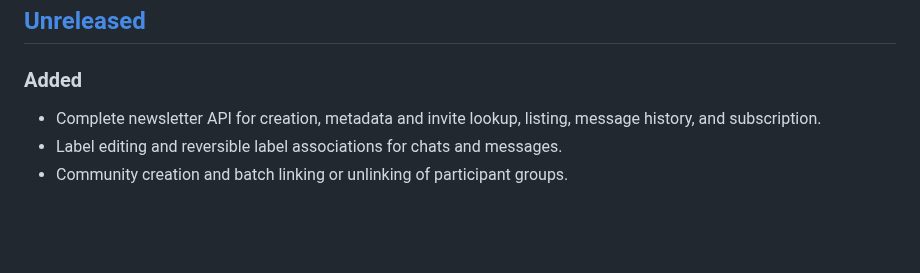
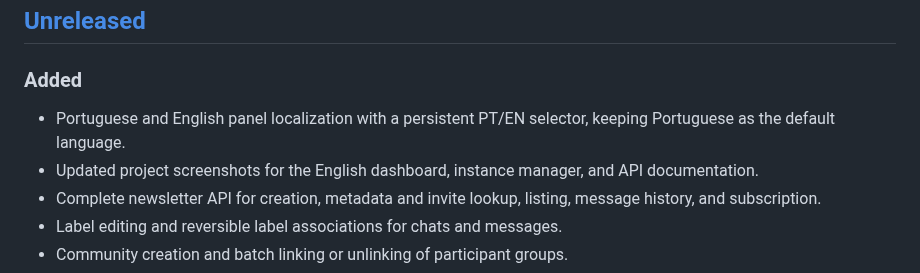
Before and after one commit to romariosribeiro/wirely-api, a Markdown page: CHANGELOG.md, the part around the change. Rendered like a GitHub page; blank space fills up the shorter version.

```diff
--- a/CHANGELOG.md
+++ b/CHANGELOG.md
@@ -7,6 +7,10 @@ All notable changes to Wirely API are documented here. The project follows
 
 ### Added
 
+- Portuguese and English panel localization with a persistent PT/EN selector,
+  keeping Portuguese as the default language.
+- Updated project screenshots for the English dashboard, instance manager, and
+  API documentation.
 - Complete newsletter API for creation, metadata and invite lookup, listing,
   message history, and subscription.
 - Label editing and reversible label associations for chats and messages.
```
Also changed, not shown: README.md (+7 -6 lines), docs/images/wirely-dashboard-en.png (added), docs/images/wirely-documentation-en.png (added), docs/images/wirely-manage-en.png (added), 13 other files.
